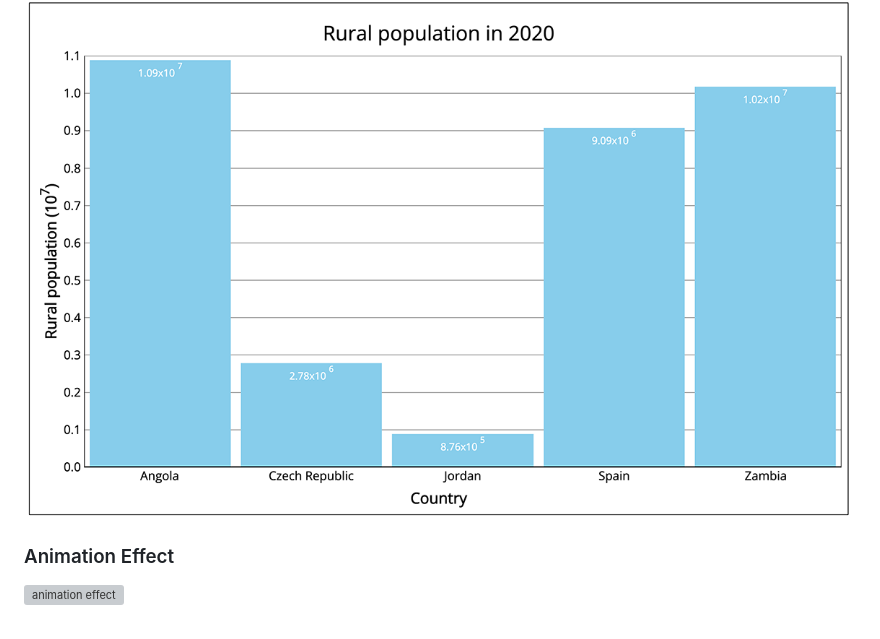
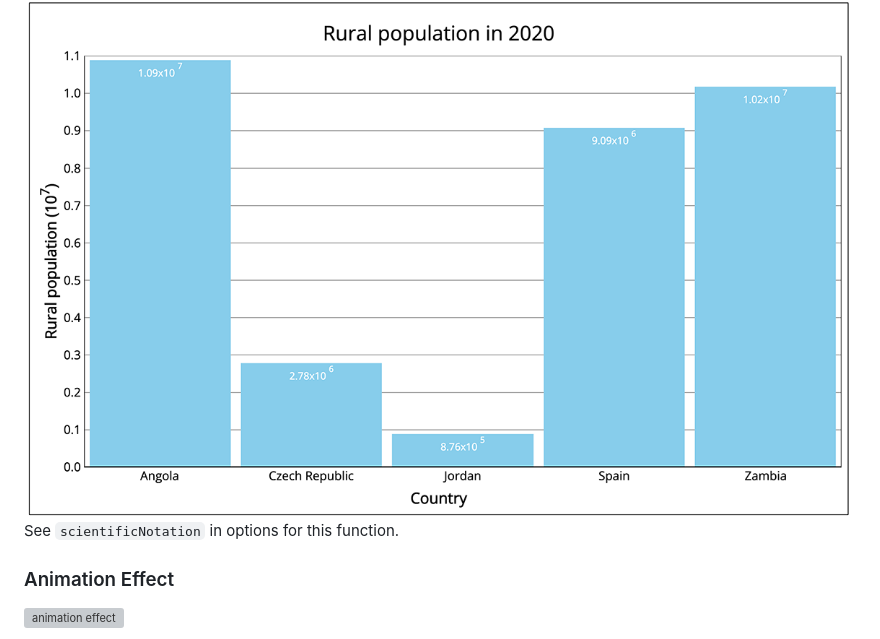
Before and after one commit to scc416/draw-bar-chart, a Markdown page: README.md, the part around the change printed below. Rendered like a GitHub page; grey boxes are pictures that could not be loaded.

```diff
--- a/README.md
+++ b/README.md
@@ -48,6 +47,7 @@ The same data with preset tick interval (0.5).
 ### Scientific Notation
 
 ![sci notation](./docs/sci-notation.png)
+See `scientificNotation` in options for this function.
 
 ### Animation Effect
 
```
Also changed, not shown: other parts of README.md (+0 -1 lines), docs/set-tick-interval.png (added).
